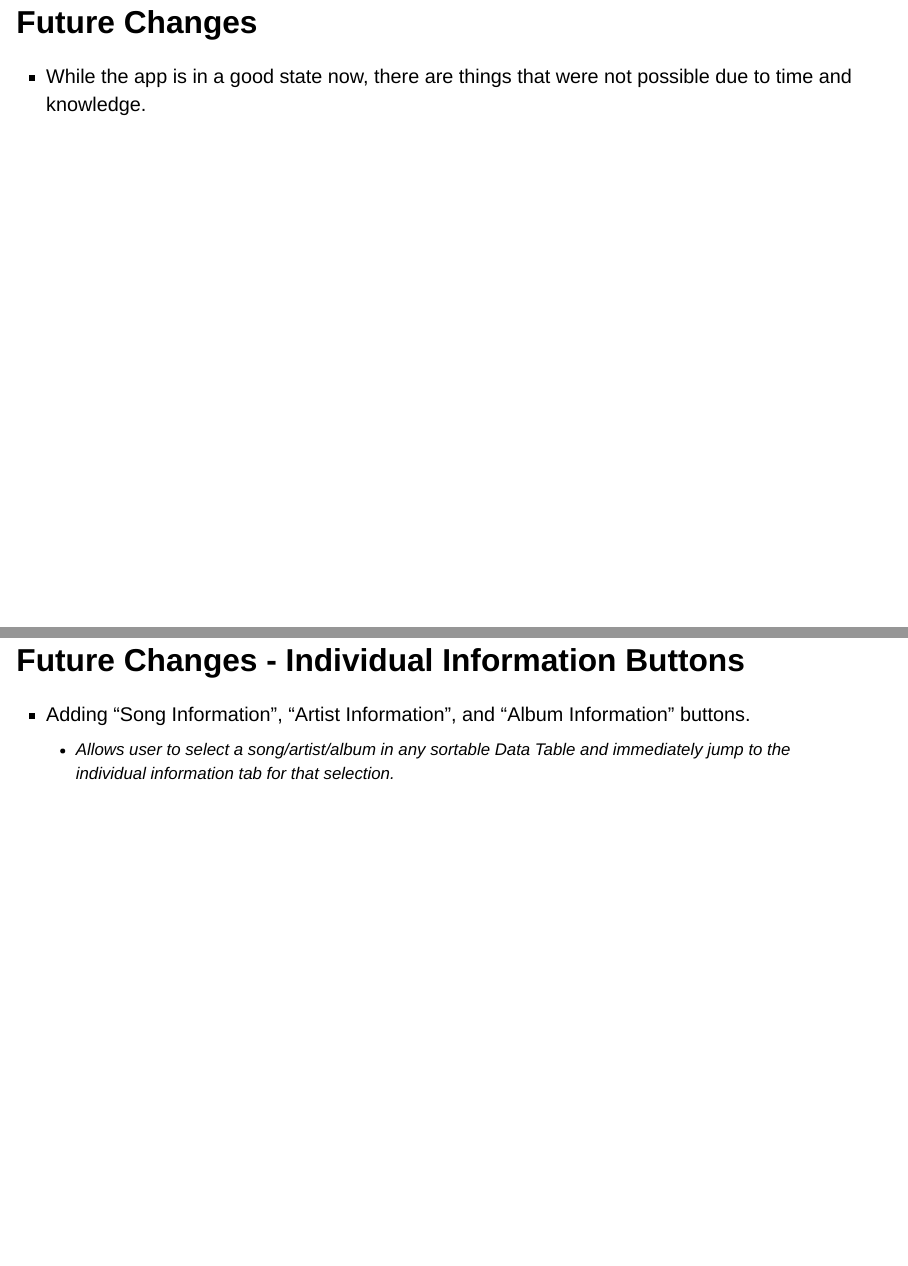
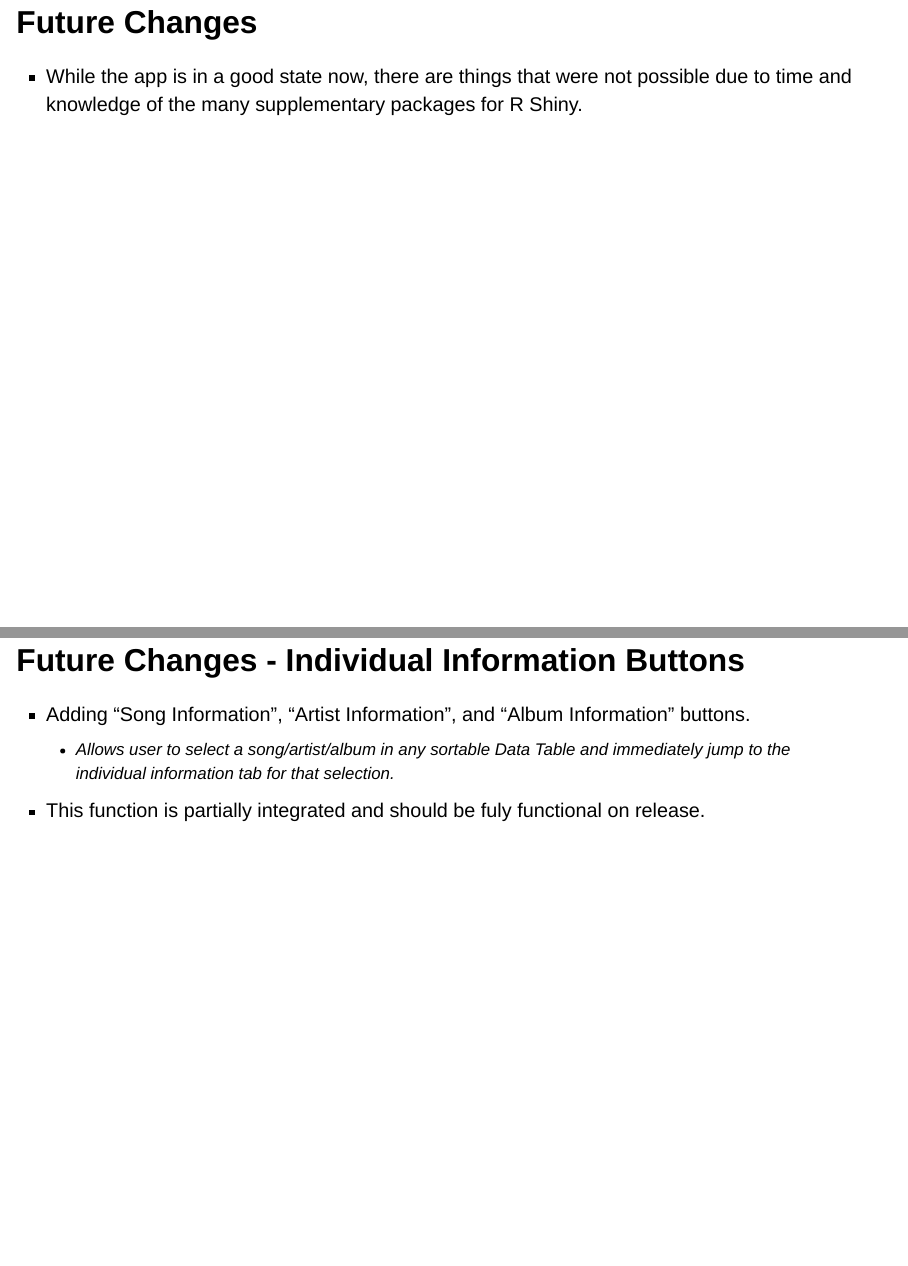
Before and after one commit to stat850-unl/project-math-day-2020, a Quarto document (project_slides.qmd): pages 16 and 17 of 20, joined at a grey line. Rendered offline with R 4.5, knitr and Pandoc in place of Quarto, with nearby package versions; drawn as Slidy slides in place of the format the file asks for.

Commit message:
Small updates to slides. I fidgetted with the slides some. -C

```diff
--- a/project_slides.qmd
+++ b/project_slides.qmd
@@ -109,11 +109,12 @@ Miscellaneous:
 
 # Future Changes
 
-* While the app is in a good state now, there are things that were not possible due to time and knowledge.
+* While the app is in a good state now, there are things that were not possible due to time and knowledge of the many supplementary packages for R Shiny.
 
 ## Future Changes - Individual Information Buttons
 * Adding "Song Information", "Artist Information", and "Album Information" buttons.
     - Allows user to select a song/artist/album in any sortable Data Table and immediately jump to the individual information tab for that selection.
+* This function is partially integrated and should be fuly functional on release.
 
 ## Future Changes - Information Entry System
 * Currently, the data is stored in .csv files that had to be cleaned and manipulated from their original state.
```
